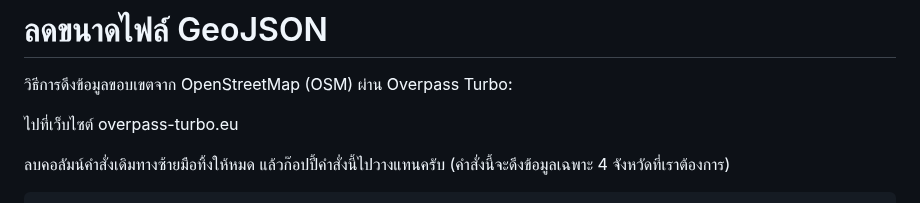
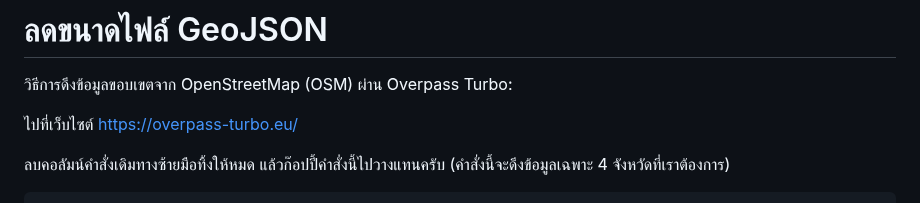
Before and after one commit to Kietpawpan/hotspot, a Markdown page: KM/shapeFileSimplify.md, the part around the change. GitHub-like rendering.

````diff
--- a/KM/shapeFileSimplify.md
+++ b/KM/shapeFileSimplify.md
@@ -3,7 +3,7 @@
 
 วิธีการดึงข้อมูลขอบเขตจาก OpenStreetMap (OSM) ผ่าน Overpass Turbo:
 
-ไปที่เว็บไซต์ overpass-turbo.eu
+ไปที่เว็บไซต์ https://overpass-turbo.eu/
 
 ลบคอลัมน์คำสั่งเดิมทางซ้ายมือทิ้งให้หมด แล้วก๊อปปี้คำสั่งนี้ไปวางแทนครับ (คำสั่งนี้จะดึงข้อมูลเฉพาะ 4 จังหวัดที่เราต้องการ)
 ```
````
